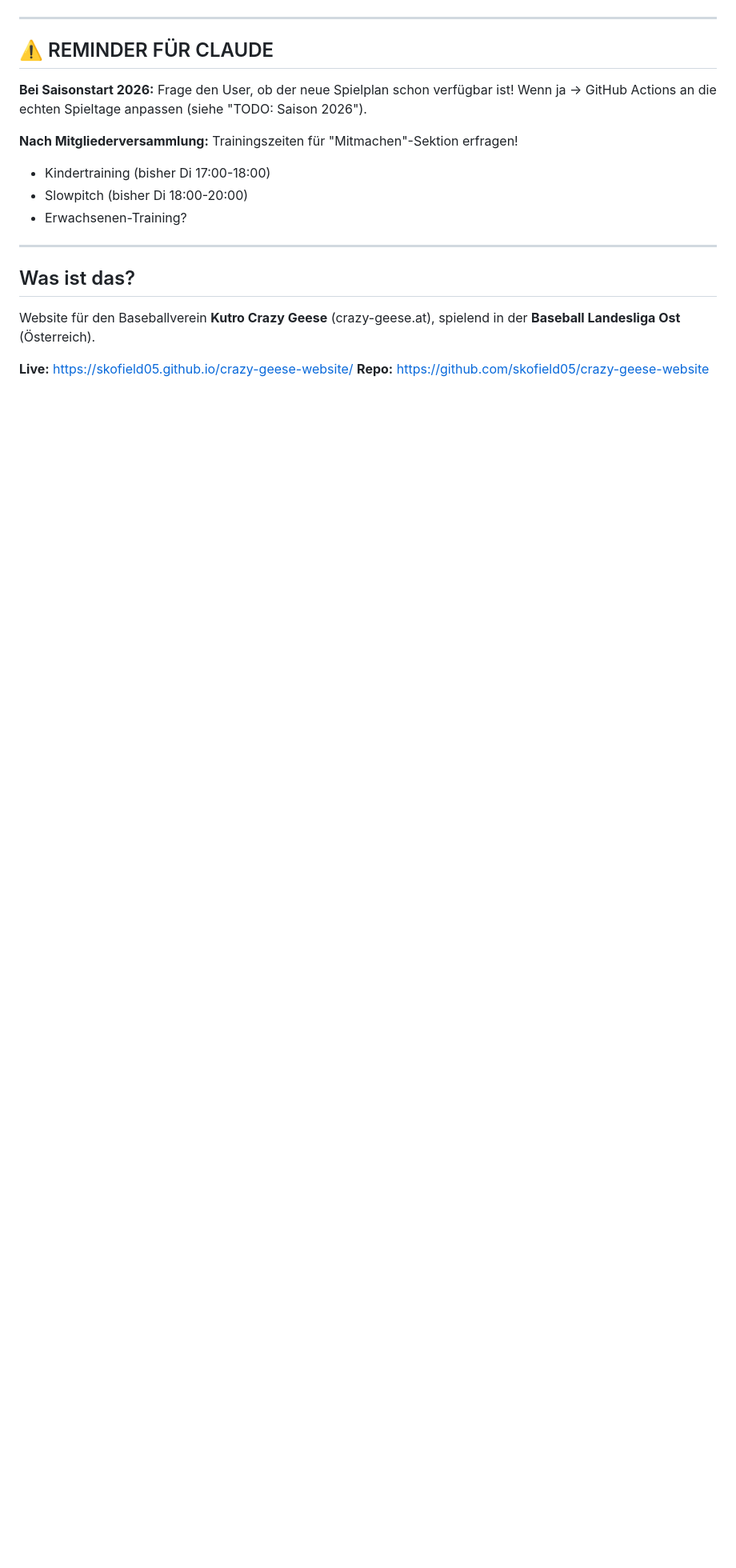
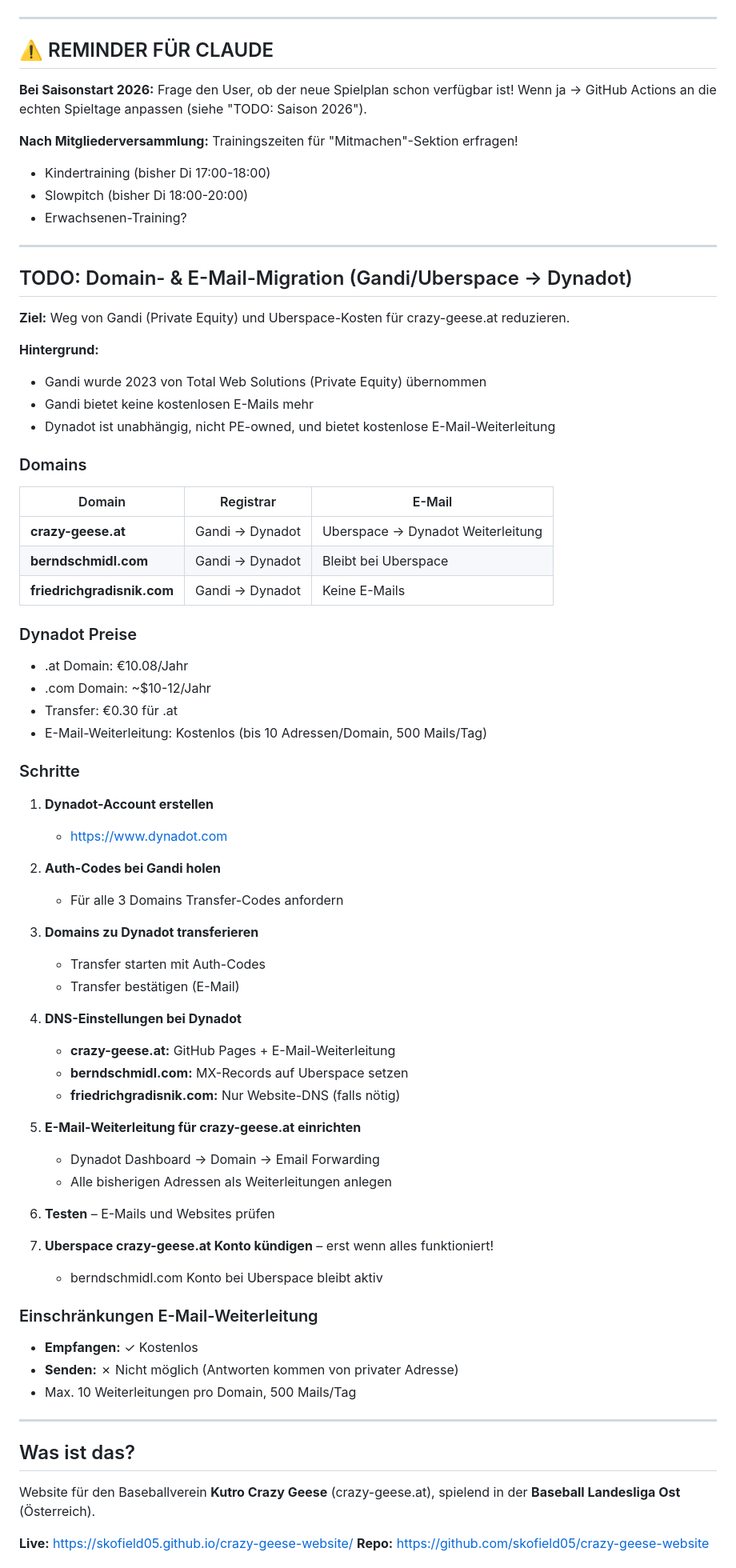
Before and after one commit to skofield05/crazy-geese-website, a Markdown page: CLAUDE.md, the part around one of its changes. Shown at 80% size. GitHub-like rendering; blank space fills up the shorter version.

Commit message:
TODO: Domain- & E-Mail-Migration zu Dynadot dokumentiert
- Alle 3 Domains (crazy-geese.at, berndschmidl.com, friedrichgradisnik.com) von Gandi zu Dynadot
- E-Mail-Weiterleitung für crazy-geese.at bei Dynadot (kostenlos)
- berndschmidl.com E-Mails bleiben bei Uberspace
- Dynadot gewählt weil unabhängig (nicht Private Equity wie Gandi)

Co-Authored-By: Claude Opus 4.5 <noreply@anthropic.com>

```diff
--- a/CLAUDE.md
+++ b/CLAUDE.md
@@ -10,6 +10,62 @@ Wenn ja → GitHub Actions an die echten Spieltage anpassen (siehe "TODO: Saison
 - Kindertraining (bisher Di 17:00-18:00)
 - Slowpitch (bisher Di 18:00-20:00)
 - Erwachsenen-Training?
+
+---
+
+## TODO: Domain- & E-Mail-Migration (Gandi/Uberspace → Dynadot)
+
+**Ziel:** Weg von Gandi (Private Equity) und Uberspace-Kosten für crazy-geese.at reduzieren.
+
+**Hintergrund:**
+- Gandi wurde 2023 von Total Web Solutions (Private Equity) übernommen
+- Gandi bietet keine kostenlosen E-Mails mehr
+- Dynadot ist unabhängig, nicht PE-owned, und bietet kostenlose E-Mail-Weiterleitung
+
+### Domains
+
+| Domain | Registrar | E-Mail |
+|--------|-----------|--------|
+| **crazy-geese.at** | Gandi → Dynadot | Uberspace → Dynadot Weiterleitung |
+| **berndschmidl.com** | Gandi → Dynadot | Bleibt bei Uberspace |
+| **friedrichgradisnik.com** | Gandi → Dynadot | Keine E-Mails |
+
+### Dynadot Preise
+- .at Domain: €10.08/Jahr
+- .com Domain: ~$10-12/Jahr
+- Transfer: €0.30 für .at
+- E-Mail-Weiterleitung: Kostenlos (bis 10 Adressen/Domain, 500 Mails/Tag)
+
+### Schritte
+
+1. **Dynadot-Account erstellen**
+   - https://www.dynadot.com
+
+2. **Auth-Codes bei Gandi holen**
+   - Für alle 3 Domains Transfer-Codes anfordern
+
+3. **Domains zu Dynadot transferieren**
+   - Transfer starten mit Auth-Codes
+   - Transfer bestätigen (E-Mail)
+
+4. **DNS-Einstellungen bei Dynadot**
+   - **crazy-geese.at:** GitHub Pages + E-Mail-Weiterleitung
+   - **berndschmidl.com:** MX-Records auf Uberspace setzen
+   - **friedrichgradisnik.com:** Nur Website-DNS (falls nötig)
+
+5. **E-Mail-Weiterleitung für crazy-geese.at einrichten**
+   - Dynadot Dashboard → Domain → Email Forwarding
+   - Alle bisherigen Adressen als Weiterleitungen anlegen
+
+6. **Testen** – E-Mails und Websites prüfen
+
+7. **Uberspace crazy-geese.at Konto kündigen** – erst wenn alles funktioniert!
+   - berndschmidl.com Konto bei Uberspace bleibt aktiv
+
+### Einschränkungen E-Mail-Weiterleitung
+- **Empfangen:** ✓ Kostenlos
+- **Senden:** ✗ Nicht möglich (Antworten kommen von privater Adresse)
+- Max. 10 Weiterleitungen pro Domain, 500 Mails/Tag
 
 ---
 
```
Also changed, not shown: other parts of CLAUDE.md (+4 -0 lines).
